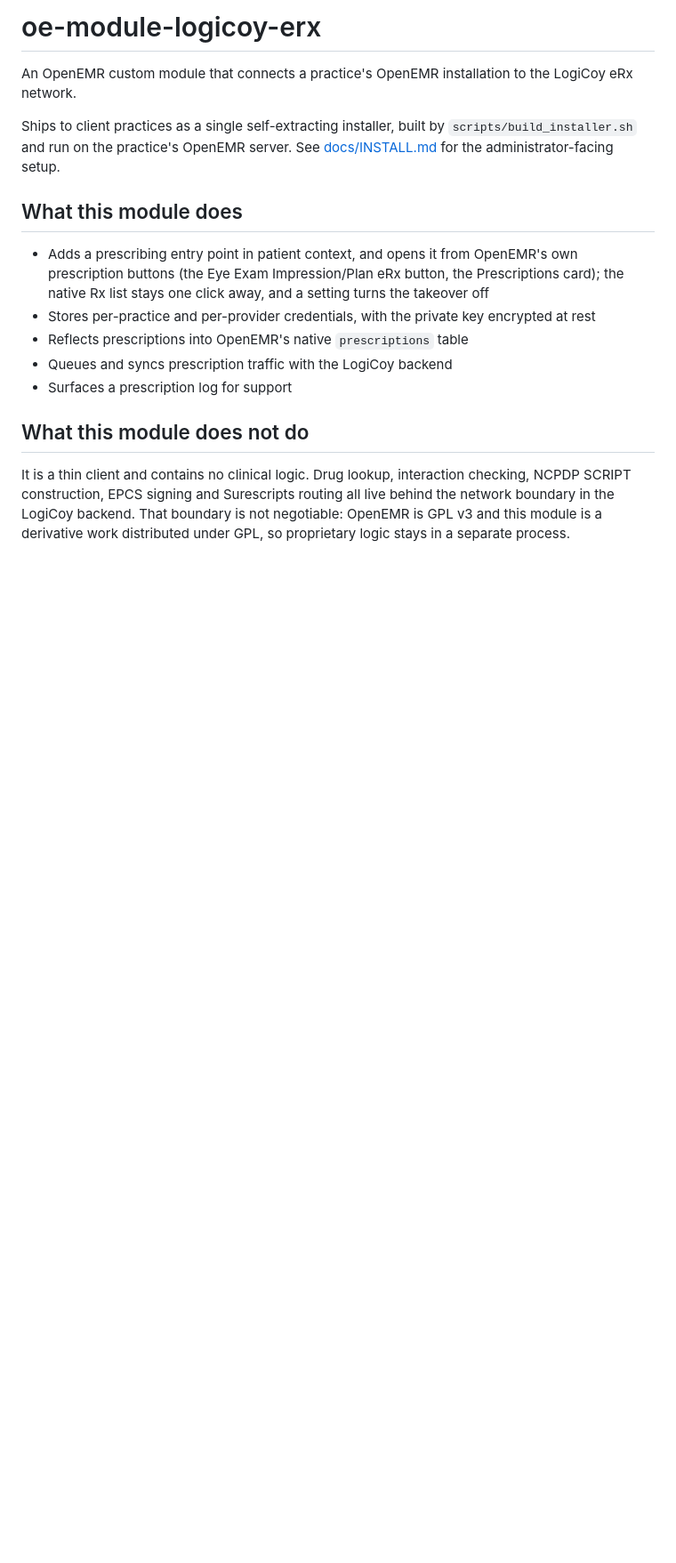
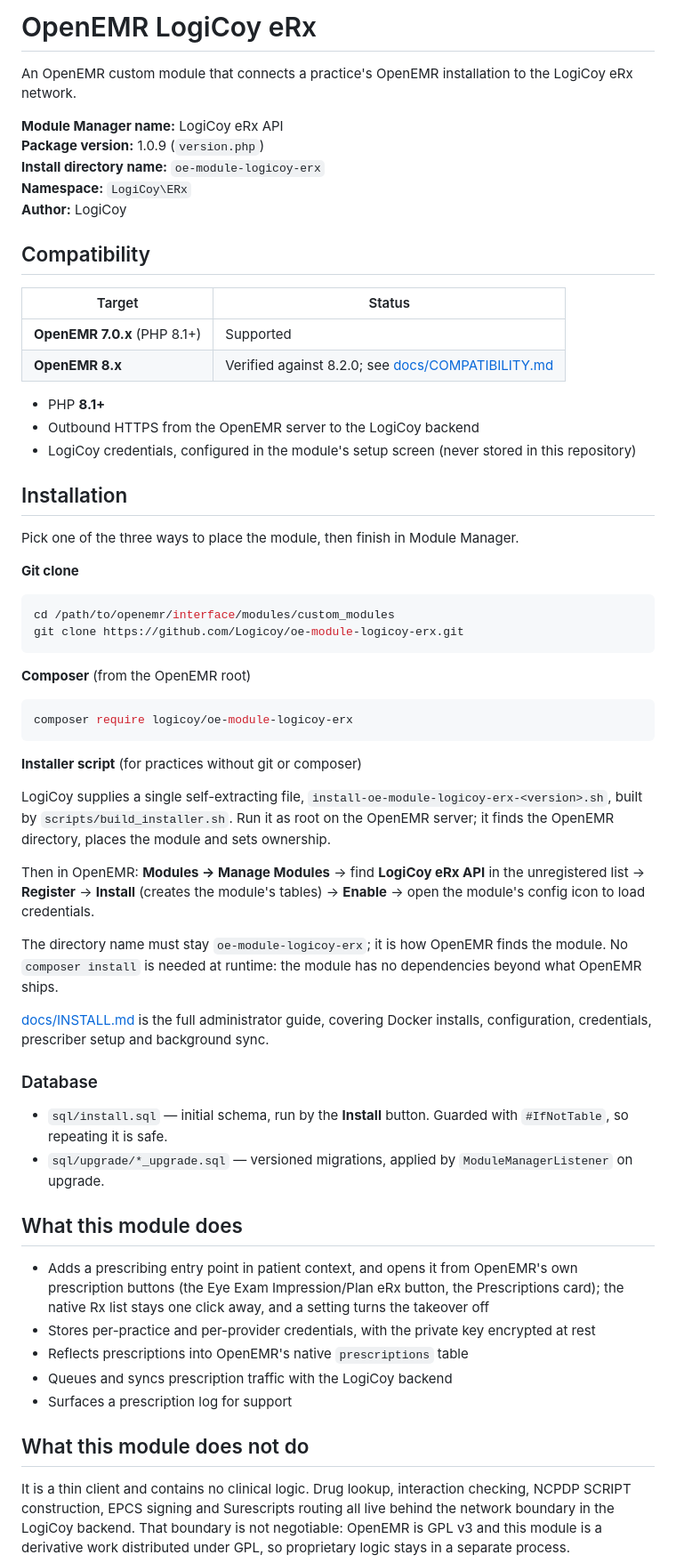
Before and after one commit to Logicoy/oe-module-logicoy-erx, a Markdown page: README.md, the part around one of its changes. Shown at 89% size. Drawn GitHub-style; blank space fills up the shorter version.

Commit message:
Align installation steps with the standard OpenEMR module README
README now opens with the Module Manager name, version, install directory
and namespace, lists the three ways to place the module (git clone into
custom_modules, composer require, or the LogiCoy installer script) and the
Register / Install / Enable steps in Module Manager, followed by Database,
Security, License and Support sections, matching the layout used by other
public OpenEMR custom modules such as oe-module-dosespot. INSTALL.md step 1
gains the git clone and composer options ahead of the installer script.

Co-Authored-By: Claude Fable 5.1 <noreply@anthropic.com>

````diff
--- a/README.md
+++ b/README.md
@@ -1,11 +1,68 @@
-# oe-module-logicoy-erx
+# OpenEMR LogiCoy eRx
 
 An OpenEMR custom module that connects a practice's OpenEMR installation to the
 LogiCoy eRx network.
 
-Ships to client practices as a single self-extracting installer, built by
-`scripts/build_installer.sh` and run on the practice's OpenEMR server. See
-[docs/INSTALL.md](docs/INSTALL.md) for the administrator-facing setup.
+**Module Manager name:** LogiCoy eRx API
+**Package version:** 1.0.9 (`version.php`)
+**Install directory name:** `oe-module-logicoy-erx`
+**Namespace:** `LogiCoy\ERx`
+**Author:** LogiCoy
+
+## Compatibility
+
+| Target | Status |
+|--------|--------|
+| **OpenEMR 7.0.x** (PHP 8.1+) | Supported |
+| **OpenEMR 8.x** | Verified against 8.2.0; see [docs/COMPATIBILITY.md](docs/COMPATIBILITY.md) |
+
+- PHP **8.1+**
+- Outbound HTTPS from the OpenEMR server to the LogiCoy backend
+- LogiCoy credentials, configured in the module's setup screen (never stored in
+  this repository)
+
+## Installation
+
+Pick one of the three ways to place the module, then finish in Module Manager.
+
+**Git clone**
+
+```bash
+cd /path/to/openemr/interface/modules/custom_modules
+git clone https://github.com/Logicoy/oe-module-logicoy-erx.git
+```
+
+**Composer** (from the OpenEMR root)
+
+```bash
+composer require logicoy/oe-module-logicoy-erx
+```
+
+**Installer script** (for practices without git or composer)
+
+LogiCoy supplies a single self-extracting file,
+`install-oe-module-logicoy-erx-<version>.sh`, built by
+`scripts/build_installer.sh`. Run it as root on the OpenEMR server; it finds
+the OpenEMR directory, places the module and sets ownership.
+
+Then in OpenEMR: **Modules → Manage Modules** → find **LogiCoy eRx API** in the
+unregistered list → **Register** → **Install** (creates the module's tables)
+→ **Enable** → open the module's config icon to load credentials.
+
+The directory name must stay `oe-module-logicoy-erx`; it is how OpenEMR finds
+the module. No `composer install` is needed at runtime: the module has no
+dependencies beyond what OpenEMR ships.
+
+[docs/INSTALL.md](docs/INSTALL.md) is the full administrator guide, covering
+Docker installs, configuration, credentials, prescriber setup and background
+sync.
+
+### Database
+
+- `sql/install.sql` — initial schema, run by the **Install** button. Guarded
+  with `#IfNotTable`, so repeating it is safe.
+- `sql/upgrade/*_upgrade.sql` — versioned migrations, applied by
+  `ModuleManagerListener` on upgrade.
 
 ## What this module does
 
````
Also changed, not shown: other parts of README.md (+16 -0 lines), docs/INSTALL.md (+17 -1 lines).
